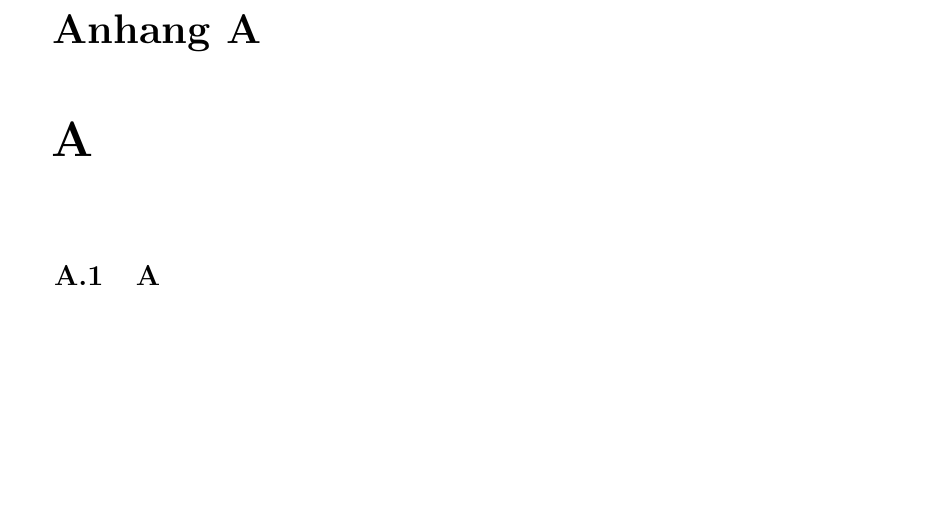
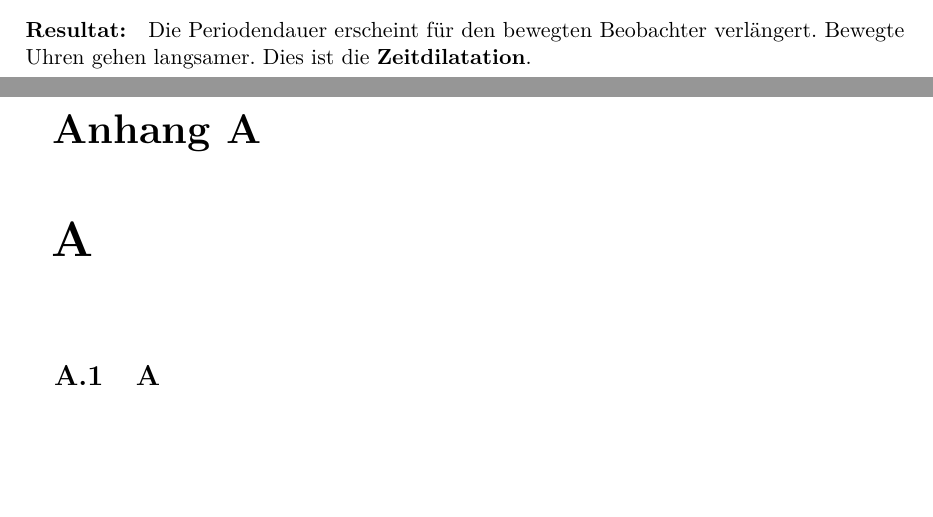
Before and after one commit to deppenkaiser/webersim, a LaTeX book (doc/latex/emergenz/emergenz.tex, which reads doc/latex/emergenz/einleitung/einleitung.tex): part of page 15 of 19 before the commit and two parts of pages 14 and 15 of 19 after it, the two joined at a grey line, cut at the place of the change. Compiled offline with pdfLaTeX.

Commit message:
ADD Dokumentation

```diff
--- a/doc/latex/emergenz/einleitung/einleitung.tex
+++ b/doc/latex/emergenz/einleitung/einleitung.tex
@@ -54,3 +54,5 @@ Da die Frequenz $\nu$ einer periodischen Erscheinung proportional zu ihrer Energ
     \label{eq:zeitdilatation}
     \frac{E}{E_0} = \gamma, \quad \frac{\Delta t_0}{\Delta t} = \gamma \quad \Rightarrow \quad \Delta t = \gamma \Delta t_0 = \frac{\Delta t_0}{\sqrt{1 - \frac{v^2}{c^2}}}
 \end{equation}
+
+\paragraph{Resultat:} Die Periodendauer erscheint für den bewegten Beobachter verlängert. Bewegte Uhren gehen langsamer. Dies ist die \textbf{Zeitdilatation}.
```
Also changed, not shown: doc/latex/emergenz/emergenz.pdf, 1 other file.
